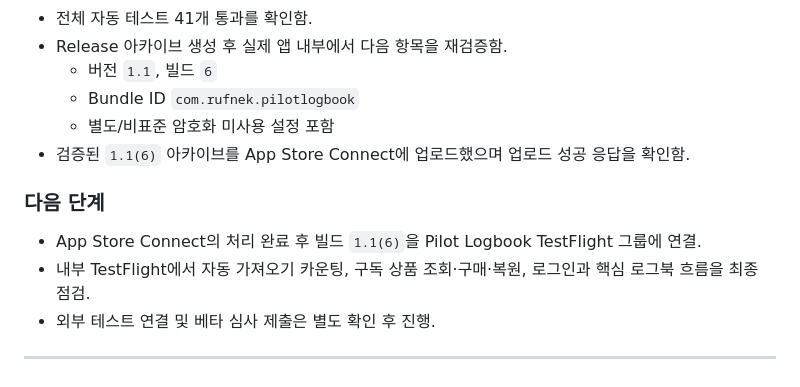
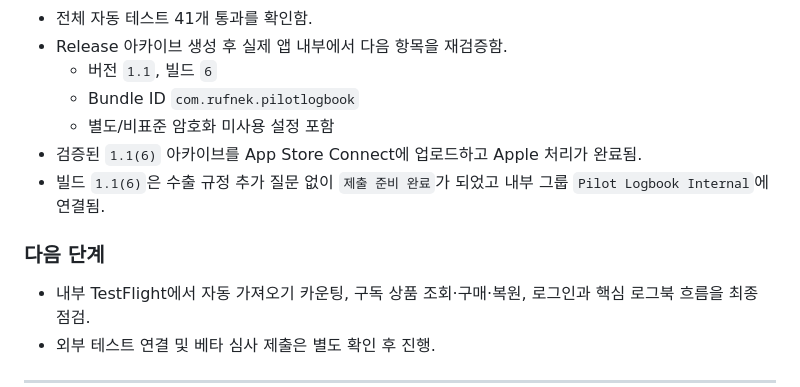
Before and after one commit to rufnek737/pilot-logbook, a Markdown page: WORKLOG.md, the part around the change. Drawn GitHub-style.

Commit message:
Record Pilot Logbook TestFlight processing

```diff
--- a/WORKLOG.md
+++ b/WORKLOG.md
@@ -13,11 +13,11 @@
   - 버전 `1.1`, 빌드 `6`
   - Bundle ID `com.rufnek.pilotlogbook`
   - 별도/비표준 암호화 미사용 설정 포함
-- 검증된 `1.1(6)` 아카이브를 App Store Connect에 업로드했으며 업로드 성공 응답을 확인함.
+- 검증된 `1.1(6)` 아카이브를 App Store Connect에 업로드하고 Apple 처리가 완료됨.
+- 빌드 `1.1(6)`은 수출 규정 추가 질문 없이 `제출 준비 완료`가 되었고 내부 그룹 `Pilot Logbook Internal`에 연결됨.
 
 ### 다음 단계
 
-- App Store Connect의 처리 완료 후 빌드 `1.1(6)`을 Pilot Logbook TestFlight 그룹에 연결.
 - 내부 TestFlight에서 자동 가져오기 카운팅, 구독 상품 조회·구매·복원, 로그인과 핵심 로그북 흐름을 최종 점검.
 - 외부 테스트 연결 및 베타 심사 제출은 별도 확인 후 진행.
 
```
